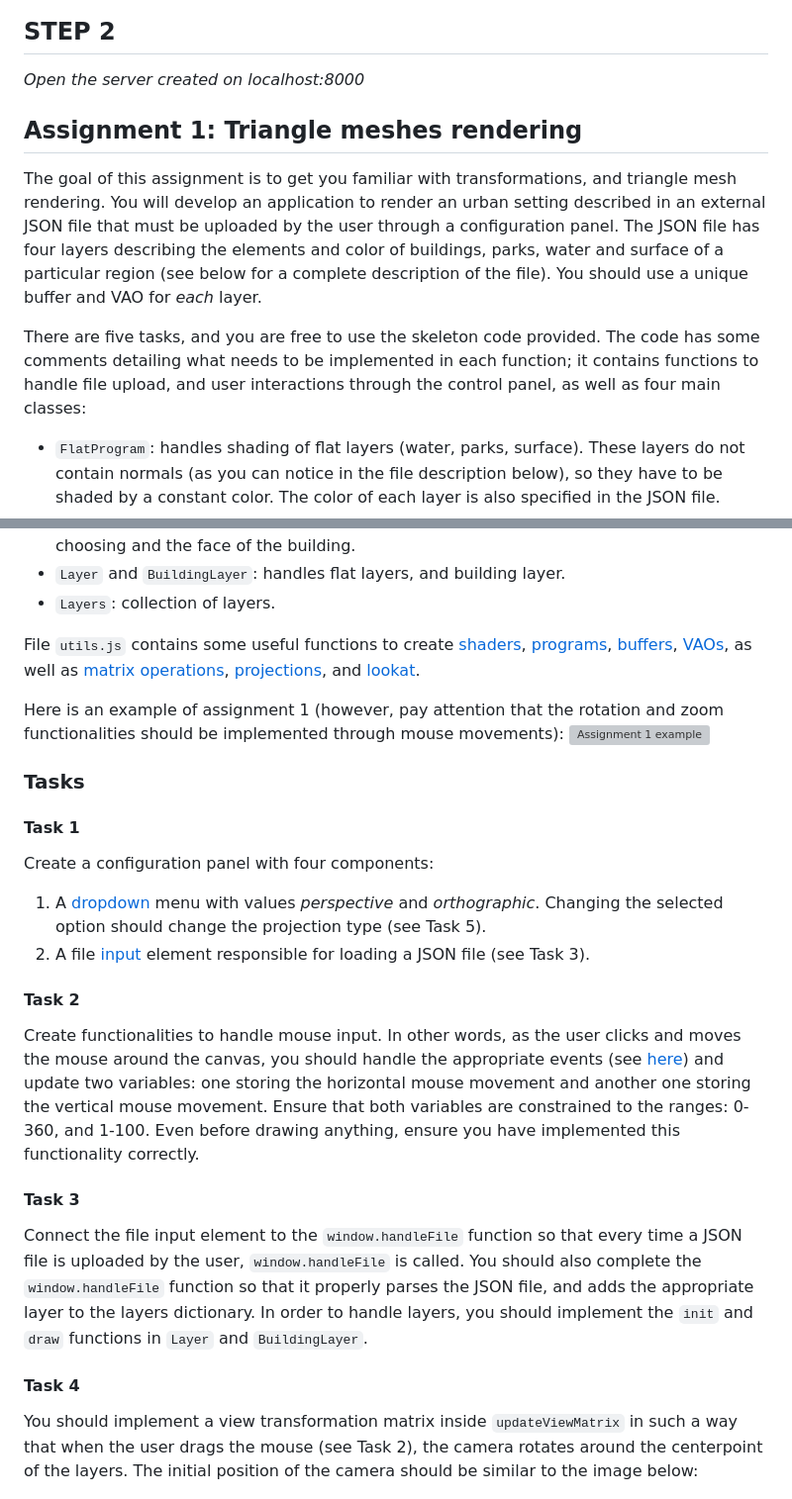
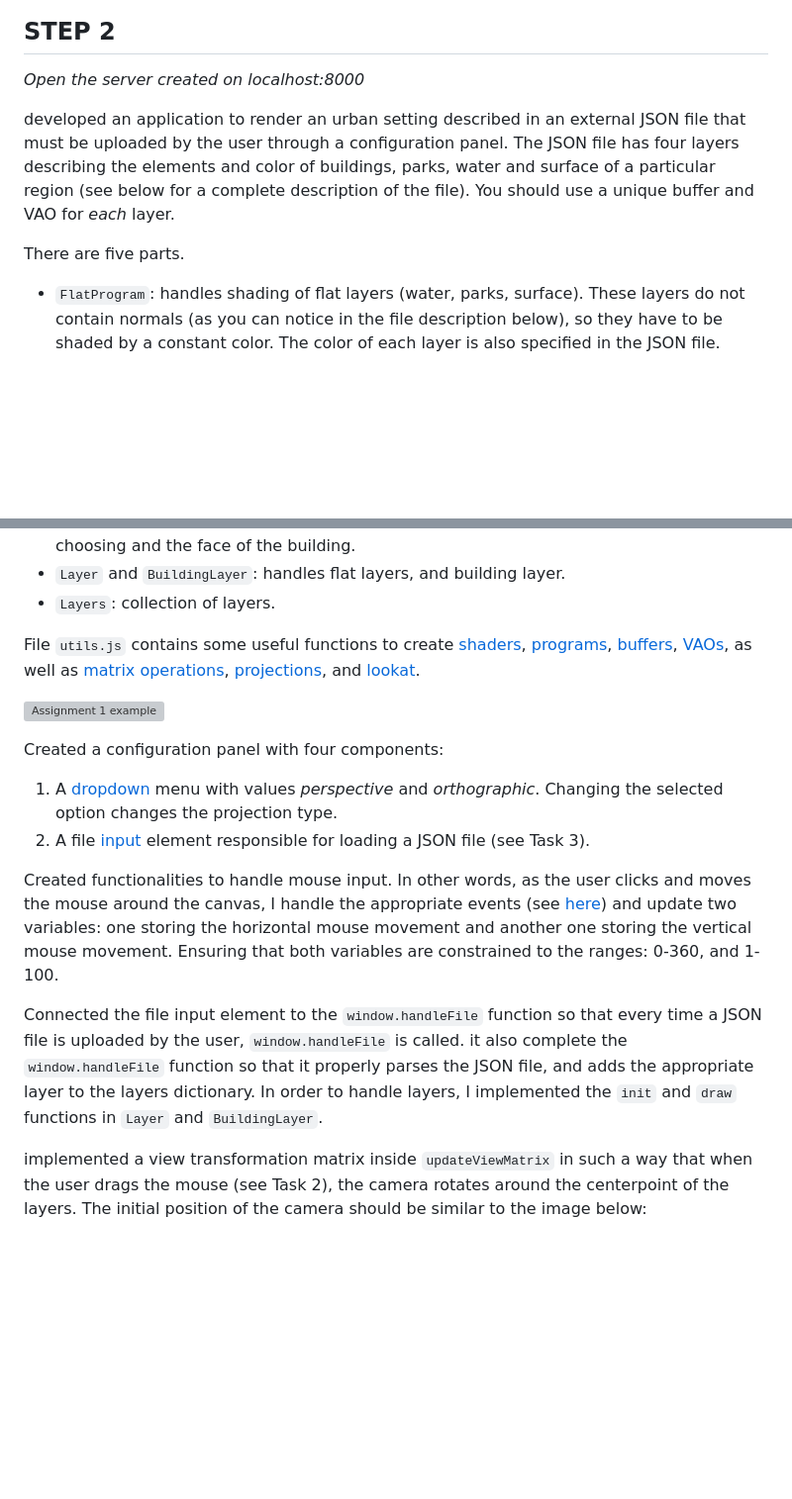
Before and after one commit to Huma22/Triangle-Meshes-Rendering, a Markdown page: README.md, 2 parts joined by grey strips. Shown at 99% size. Rendered like a GitHub page; blank space fills up the shorter version; grey boxes are pictures that could not be loaded.

```diff
--- a/README.md
+++ b/README.md
@@ -8,10 +8,10 @@
 ## STEP 2 #
 *Open the server created on localhost:8000*
 
-## Assignment 1: Triangle meshes rendering
-The goal of this assignment is to get you familiar with transformations, and triangle mesh rendering. You will develop an application to render an urban setting described in an external JSON file that must be uploaded by the user through a configuration panel. The JSON file has four layers describing the elements and color of buildings, parks, water and surface of a particular region (see below for a complete description of the file). You should use a unique buffer and VAO for *each* layer.
 
-There are five tasks, and you are free to use the skeleton code provided. The code has some comments detailing what needs to be implemented in each function; it contains functions to handle file upload, and user interactions through the control panel, as well as four main classes:
+developed an application to render an urban setting described in an external JSON file that must be uploaded by the user through a configuration panel. The JSON file has four layers describing the elements and color of buildings, parks, water and surface of a particular region (see below for a complete description of the file). You should use a unique buffer and VAO for *each* layer.
+
+There are five parts.
 - `FlatProgram`: handles shading of flat layers (water, parks, surface). These layers do not contain normals (as you can notice in the file description below), so they have to be shaded by a constant color. The color of each layer is also specified in the JSON file.
 - `BuildingProgram`: handles shading of building layer. This layer contains normals and a constant color, so use this information to shade the side of the buildings accordingly. You do not have to implement any illumination model, it is enough to simply color the side of the buildings based on the layer color and the angle between a direction of your choosing and the face of the building.
 - `Layer` and `BuildingLayer`: handles flat layers, and building layer.
@@ -19,24 +19,19 @@ There are five tasks, and you are free to use the skeleton code provided. The co
 
 File `utils.js` contains some useful functions to create [shaders](https://developer.mozilla.org/en-US/docs/Web/API/WebGLShader), [programs](https://developer.mozilla.org/en-US/docs/Web/API/WebGLProgram), [buffers](https://developer.mozilla.org/en-US/docs/Web/API/WebGLBuffer), [VAOs](https://developer.mozilla.org/en-US/docs/Web/API/WebGLVertexArrayObject), as well as [matrix operations](https://developer.mozilla.org/en-US/docs/Web/API/WebGL_API/Matrix_math_for_the_web), [projections](http://www.songho.ca/opengl/gl_projectionmatrix.html), and [lookat](https://www.khronos.org/registry/OpenGL-Refpages/gl2.1/xhtml/gluLookAt.xml).
 
-Here is an example of assignment 1 (however, pay attention that the rotation and zoom functionalities should be implemented through mouse movements):
+
 ![Assignment 1 example](assignment-1.gif)
 
-### Tasks
 
-#### Task 1
-Create a configuration panel with four components:
-1) A [dropdown](https://developer.mozilla.org/en-US/docs/Web/HTML/Element/option) menu with values *perspective* and *orthographic*. Changing the selected option should change the projection type (see Task 5).
+Created a configuration panel with four components:
+1) A [dropdown](https://developer.mozilla.org/en-US/docs/Web/HTML/Element/option) menu with values *perspective* and *orthographic*. Changing the selected option changes the projection type.
 2) A file [input](https://developer.mozilla.org/en-US/docs/Web/HTML/Element/input/file) element responsible for loading a JSON file (see Task 3).
 
-#### Task 2
-Create functionalities to handle mouse input. In other words, as the user clicks and moves the mouse around the canvas, you should handle the appropriate events (see [here](https://developer.mozilla.org/en-US/docs/Web/API/MouseEvent)) and update two variables: one storing the horizontal mouse movement and another one storing the vertical mouse movement. Ensure that both variables are constrained to the ranges: 0-360, and 1-100. Even before drawing anything, ensure you have implemented this functionality correctly.
+Created functionalities to handle mouse input. In other words, as the user clicks and moves the mouse around the canvas, I handle the appropriate events (see [here](https://developer.mozilla.org/en-US/docs/Web/API/MouseEvent)) and update two variables: one storing the horizontal mouse movement and another one storing the vertical mouse movement. Ensuring that both variables are constrained to the ranges: 0-360, and 1-100.
 
-#### Task 3
-Connect the file input element to the `window.handleFile` function so that every time a JSON file is uploaded by the user, `window.handleFile` is called. You should also complete the `window.handleFile` function so that it properly parses the JSON file, and adds the appropriate layer to the layers dictionary. In order to handle layers, you should implement the `init` and `draw` functions in `Layer` and `BuildingLayer`.
+Connected the file input element to the `window.handleFile` function so that every time a JSON file is uploaded by the user, `window.handleFile` is called. it  also complete the `window.handleFile` function so that it properly parses the JSON file, and adds the appropriate layer to the layers dictionary. In order to handle layers, I implemented the `init` and `draw` functions in `Layer` and `BuildingLayer`.
 
-#### Task 4
-You should implement a view transformation matrix inside `updateViewMatrix` in such a way that when the user drags the mouse (see Task 2), the camera rotates around the centerpoint of the layers. The initial position of the camera should be similar to the image below:
+implemented a view transformation matrix inside `updateViewMatrix` in such a way that when the user drags the mouse (see Task 2), the camera rotates around the centerpoint of the layers. The initial position of the camera should be similar to the image below:
 
 ![Assignment 1 example](initial.png)
 
```
Also changed, not shown: other parts of README.md (+0 -12 lines).
